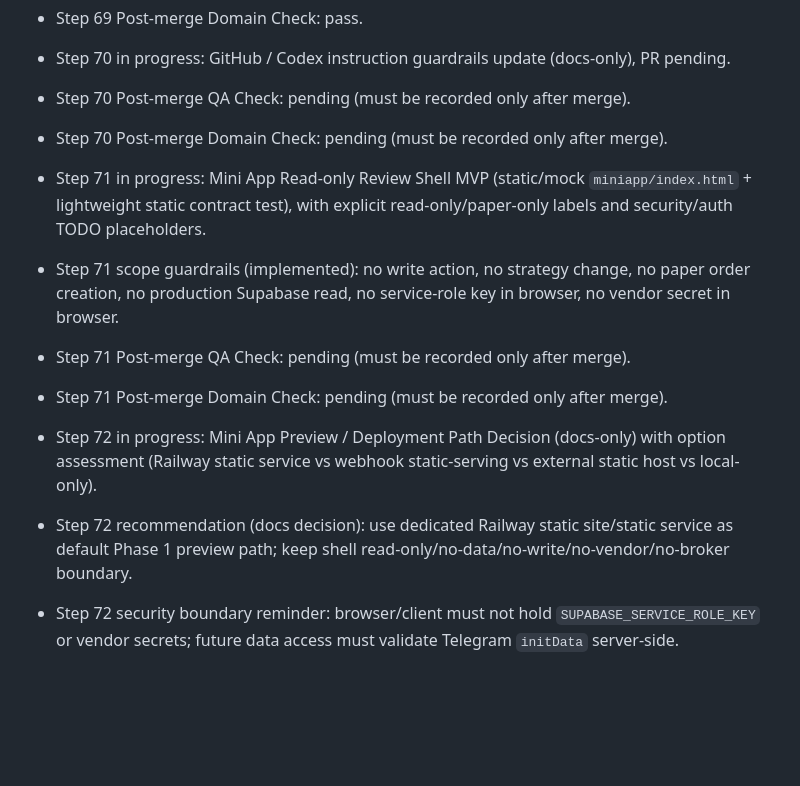
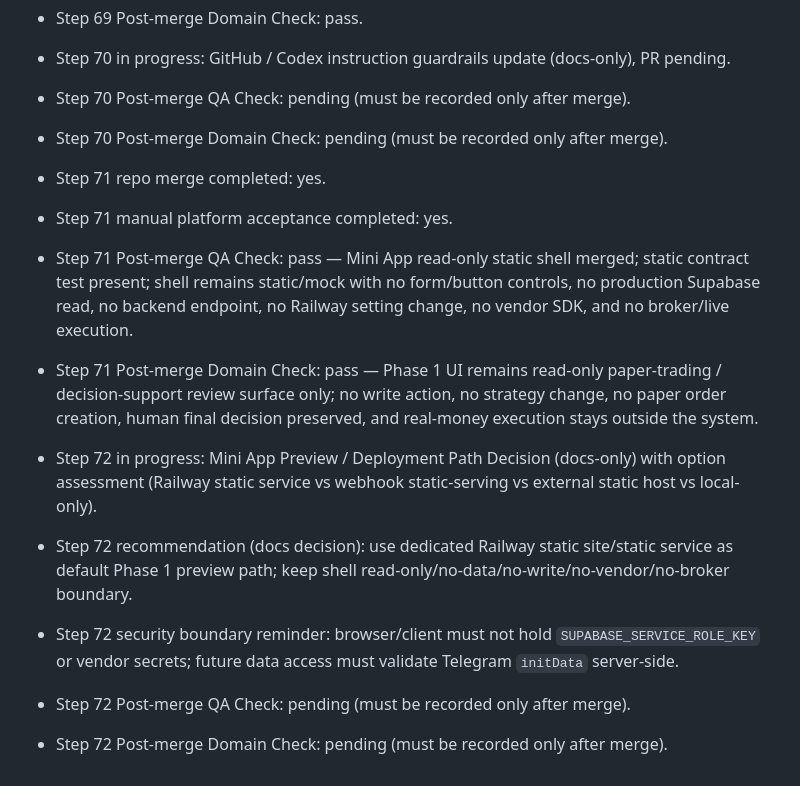
Before and after one commit to tabcheng/ai-hk-invest-system, a Markdown page: docs/status.md, the part around the change. Drawn GitHub-style; blank space fills up the shorter version.

Commit message:
docs: update step 71 accepted checks and step 72 pending checks

```diff
--- a/docs/status.md
+++ b/docs/status.md
@@ -250,10 +250,12 @@
 - Step 70 in progress: GitHub / Codex instruction guardrails update (docs-only), PR pending.
 - Step 70 Post-merge QA Check: pending (must be recorded only after merge).
 - Step 70 Post-merge Domain Check: pending (must be recorded only after merge).
-- Step 71 in progress: Mini App Read-only Review Shell MVP (static/mock `miniapp/index.html` + lightweight static contract test), with explicit read-only/paper-only labels and security/auth TODO placeholders.
-- Step 71 scope guardrails (implemented): no write action, no strategy change, no paper order creation, no production Supabase read, no service-role key in browser, no vendor secret in browser.
-- Step 71 Post-merge QA Check: pending (must be recorded only after merge).
-- Step 71 Post-merge Domain Check: pending (must be recorded only after merge).
+- Step 71 repo merge completed: yes.
+- Step 71 manual platform acceptance completed: yes.
+- Step 71 Post-merge QA Check: pass — Mini App read-only static shell merged; static contract test present; shell remains static/mock with no form/button controls, no production Supabase read, no backend endpoint, no Railway setting change, no vendor SDK, and no broker/live execution.
+- Step 71 Post-merge Domain Check: pass — Phase 1 UI remains read-only paper-trading / decision-support review surface only; no write action, no strategy change, no paper order creation, human final decision preserved, and real-money execution stays outside the system.
 - Step 72 in progress: Mini App Preview / Deployment Path Decision (docs-only) with option assessment (Railway static service vs webhook static-serving vs external static host vs local-only).
 - Step 72 recommendation (docs decision): use dedicated Railway static site/static service as default Phase 1 preview path; keep shell read-only/no-data/no-write/no-vendor/no-broker boundary.
 - Step 72 security boundary reminder: browser/client must not hold `SUPABASE_SERVICE_ROLE_KEY` or vendor secrets; future data access must validate Telegram `initData` server-side.
+- Step 72 Post-merge QA Check: pending (must be recorded only after merge).
+- Step 72 Post-merge Domain Check: pending (must be recorded only after merge).
```
